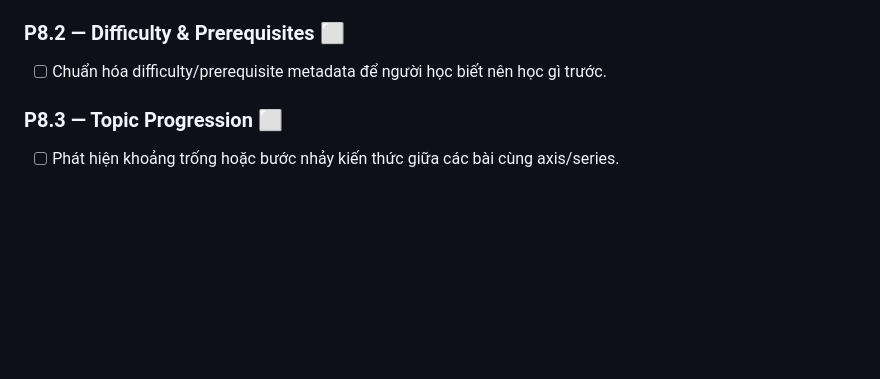
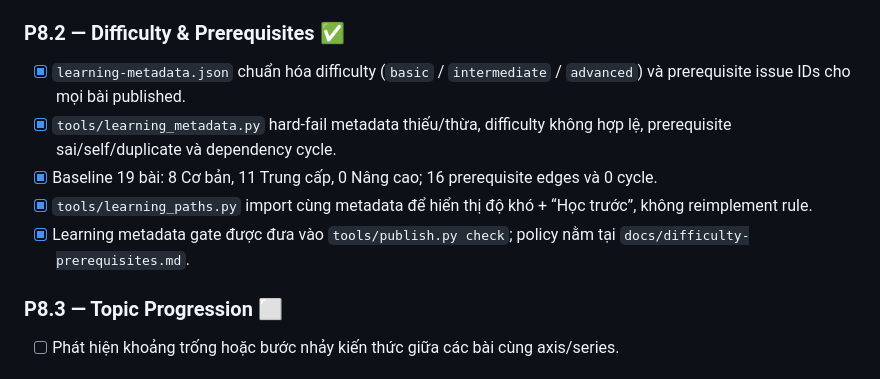
Before and after one commit to ndlong78/linux-daily, a Markdown page: docs/ROADMAP.md, the part around the change. Drawn GitHub-style; blank space fills up the shorter version.

Commit message:
docs: mark P8.2 difficulty prerequisites complete

```diff
--- a/docs/ROADMAP.md
+++ b/docs/ROADMAP.md
@@ -88,8 +88,12 @@ Legend: ✅ Completed · 🚧 Current · ⬜ Planned
 - [x] `learning-paths.html` được generate deterministic từ config + `ld-meta`, có canonical/sitemap và accessibility/SEO validation.
 - [x] Operating model và boundary với prerequisites/progression nằm tại `docs/learning-paths.md`.
 
-### P8.2 — Difficulty & Prerequisites ⬜
-- [ ] Chuẩn hóa difficulty/prerequisite metadata để người học biết nên học gì trước.
+### P8.2 — Difficulty & Prerequisites ✅
+- [x] `learning-metadata.json` chuẩn hóa difficulty (`basic` / `intermediate` / `advanced`) và prerequisite issue IDs cho mọi bài published.
+- [x] `tools/learning_metadata.py` hard-fail metadata thiếu/thừa, difficulty không hợp lệ, prerequisite sai/self/duplicate và dependency cycle.
+- [x] Baseline 19 bài: 8 Cơ bản, 11 Trung cấp, 0 Nâng cao; 16 prerequisite edges và 0 cycle.
+- [x] `tools/learning_paths.py` import cùng metadata để hiển thị độ khó + “Học trước”, không reimplement rule.
+- [x] Learning metadata gate được đưa vào `tools/publish.py check`; policy nằm tại `docs/difficulty-prerequisites.md`.
 
 ### P8.3 — Topic Progression ⬜
 - [ ] Phát hiện khoảng trống hoặc bước nhảy kiến thức giữa các bài cùng axis/series.
```
